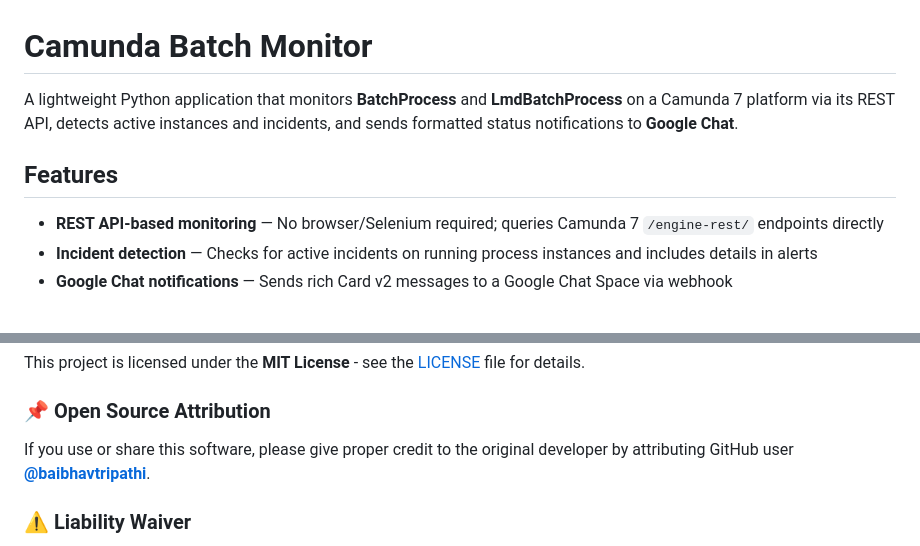
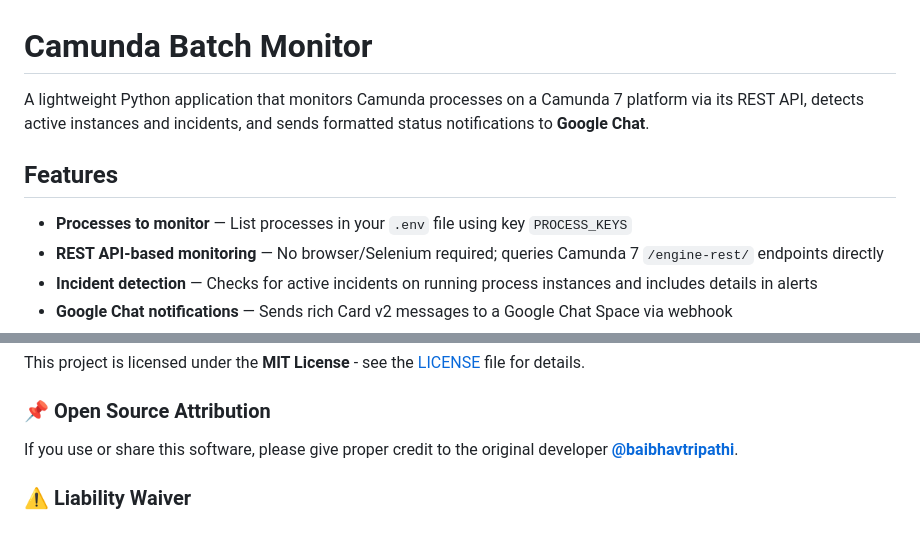
Before and after one commit to baibhavtripathi/Projects, a Markdown page: camunda-batch-monitor/README.md, 2 parts joined by grey strips. Rendered like a GitHub page.

```diff
--- a/camunda-batch-monitor/README.md
+++ b/camunda-batch-monitor/README.md
@@ -1,9 +1,10 @@
 # Camunda Batch Monitor
 
-A lightweight Python application that monitors **BatchProcess** and **LmdBatchProcess** on a Camunda 7 platform via its REST API, detects active instances and incidents, and sends formatted status notifications to **Google Chat**.
+A lightweight Python application that monitors Camunda processes on a Camunda 7 platform via its REST API, detects active instances and incidents, and sends formatted status notifications to **Google Chat**.
 
 ## Features
 
+- **Processes to monitor** — List processes in your `.env` file using key `PROCESS_KEYS`
 - **REST API-based monitoring** — No browser/Selenium required; queries Camunda 7 `/engine-rest/` endpoints directly
 - **Incident detection** — Checks for active incidents on running process instances and includes details in alerts
 - **Google Chat notifications** — Sends rich Card v2 messages to a Google Chat Space via webhook
@@ -101,7 +102,7 @@ python -m camunda_monitor --config "path/to/your.env"
 This project is licensed under the **MIT License** - see the [LICENSE](LICENSE) file for details.
 
 ### 📌 Open Source Attribution
-If you  use or share this software, please give proper credit to the original developer by attributing GitHub user **[@baibhavtripathi](https://github.com/baibhavtripathi)**.
+If you  use or share this software, please give proper credit to the original developer **[@baibhavtripathi](https://github.com/baibhavtripathi)**.
 
 ### ⚠️ Liability Waiver
 **THE SOFTWARE IS PROVIDED "AS IS", WITHOUT WARRANTY OF ANY KIND.**
```
